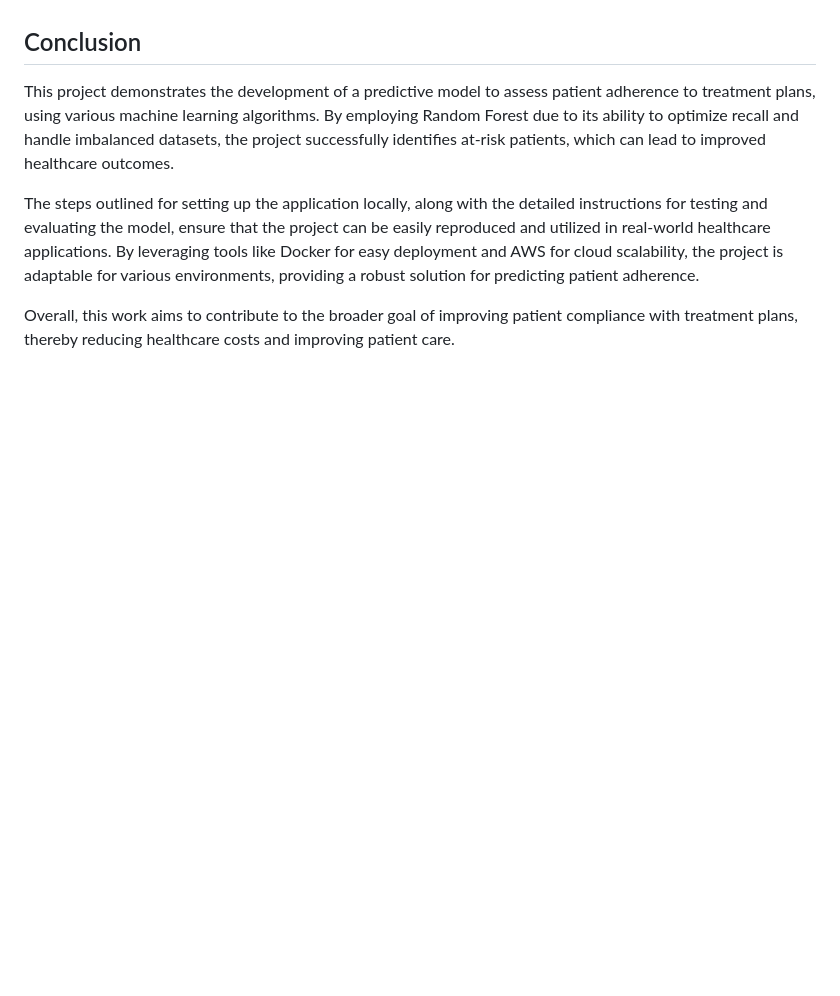
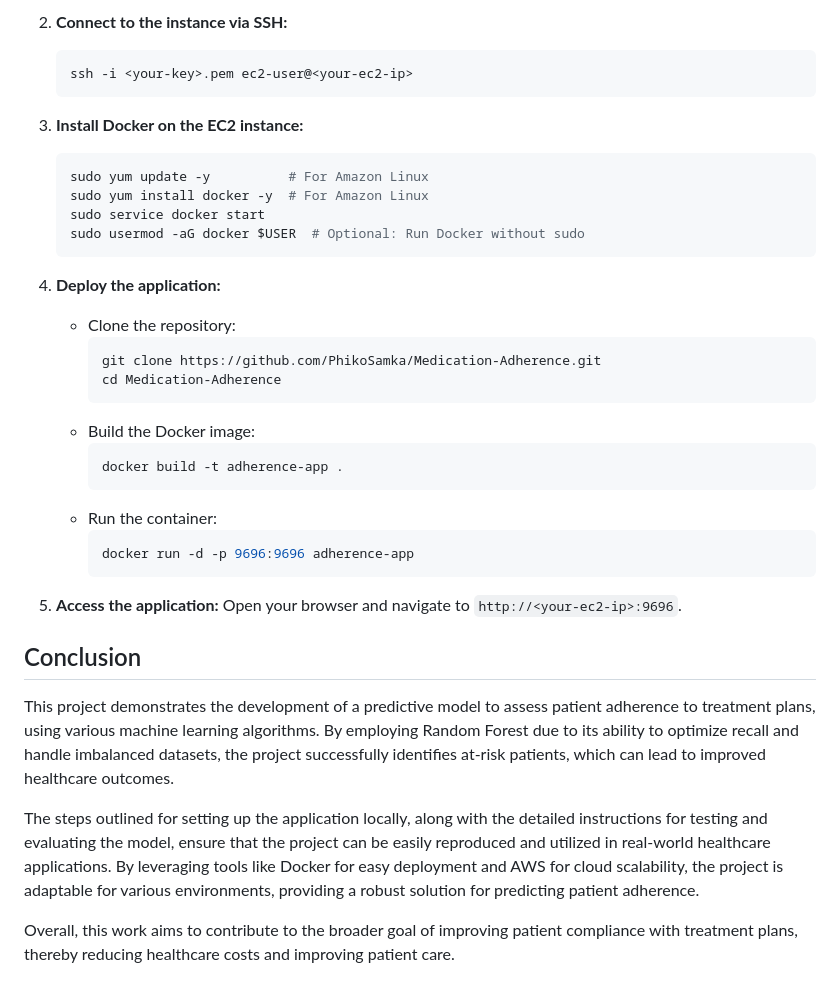
Before and after one commit to PhikoSamka/Medication-Adherence, a Markdown page: README.md, the part around one of its changes. GitHub-like rendering; blank space fills up the shorter version.

````diff
--- a/README.md
+++ b/README.md
@@ -171,3 +199,33 @@ To test the application, use the following input values:
+2. **Connect to the instance via SSH:**
+   ```bash
+   ssh -i <your-key>.pem ec2-user@<your-ec2-ip>
+   ```
+
+3. **Install Docker on the EC2 instance:**
+   ```bash
+   sudo yum update -y          # For Amazon Linux
+   sudo yum install docker -y  # For Amazon Linux
+   sudo service docker start
+   sudo usermod -aG docker $USER  # Optional: Run Docker without sudo
+   ```
+
+4. **Deploy the application:**
+   - Clone the repository:
+     ```bash
+     git clone https://github.com/PhikoSamka/Medication-Adherence.git
+     cd Medication-Adherence
+     ```
+   - Build the Docker image:
+     ```bash
+     docker build -t adherence-app .
+     ```
+   - Run the container:
+     ```bash
+     docker run -d -p 9696:9696 adherence-app
+     ```
+
+5. **Access the application:**
+   Open your browser and navigate to `http://<your-ec2-ip>:9696`.
 
 
 ## Conclusion
````
Also changed, not shown: other parts of README.md (+51 -23 lines).
